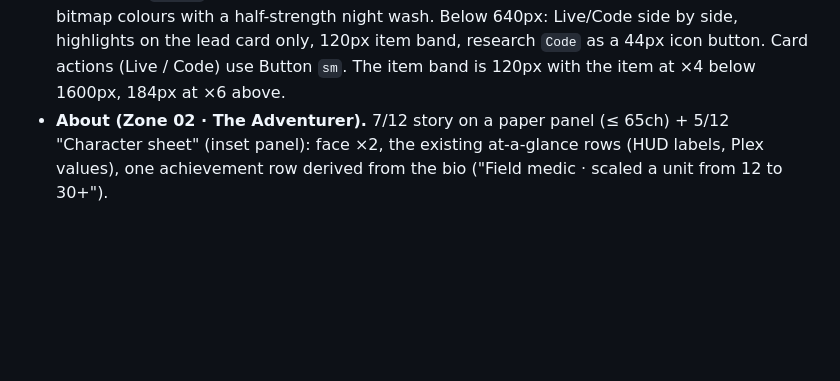
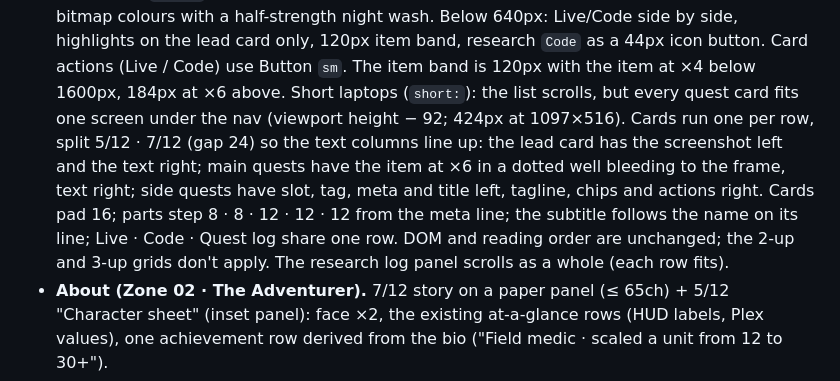
Before and after one commit to Royc4515/roy-carmelli-portfolio, a Markdown page: docs/redesign/SPEC.md, the part around the change. Drawn GitHub-style; blank space fills up the shorter version.

Commit message:
Document the short-laptop Projects cards in the spec
Co-Authored-By: Claude Opus 5.5 <noreply@anthropic.com>
Claude-Session: https://claude.ai/code/session_019fkCLpixKtgg6nrX6UkBq4

```diff
--- a/docs/redesign/SPEC.md
+++ b/docs/redesign/SPEC.md
@@ -367,6 +367,14 @@ Each section: `<section id aria-labelledby>` with a `ZoneHeader` (except Hero).
   wash. Below 640px: Live/Code side by side, highlights on the lead card only, 120px item band,
   research `Code` as a 44px icon button. Card actions (Live / Code) use Button `sm`. The item band is
   120px with the item at ×4 below 1600px, 184px at ×6 above.
+  Short laptops (`short:`): the list scrolls, but every quest card fits one screen under the nav
+  (viewport height − 92; 424px at 1097×516). Cards run one per row, split 5/12 · 7/12 (gap 24) so
+  the text columns line up: the lead card has the screenshot left and the text right; main quests
+  have the item at ×6 in a dotted well bleeding to the frame, text right; side quests have slot,
+  tag, meta and title left, tagline, chips and actions right. Cards pad 16; parts step
+  8 · 8 · 12 · 12 · 12 from the meta line; the subtitle follows the name on its line; Live · Code ·
+  Quest log share one row. DOM and reading order are unchanged; the 2-up and 3-up grids don't apply.
+  The research log panel scrolls as a whole (each row fits).
 - **About (Zone 02 · The Adventurer).** 7/12 story on a paper panel (≤ 65ch) + 5/12 "Character
   sheet" (inset panel): face ×2, the existing at-a-glance rows (HUD labels, Plex values), one
   achievement row derived from the bio ("Field medic · scaled a unit from 12 to 30+").
```
